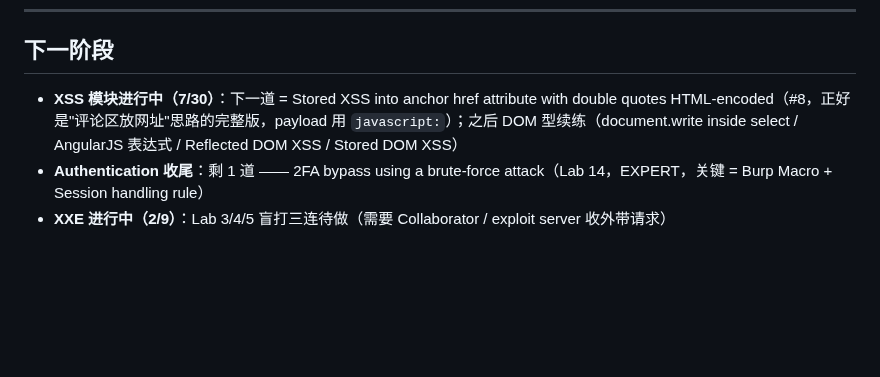
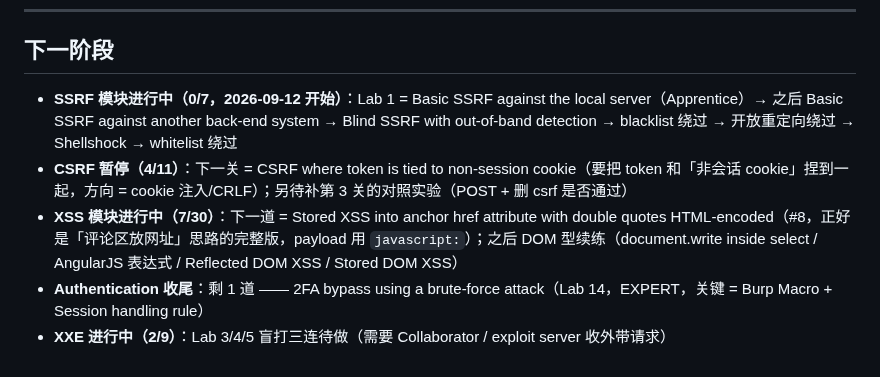
Before and after one commit to Monney-sys/daily-learning, a Markdown page: PortSwigger-Lab-做题进度.md, the part around one of its changes. Drawn GitHub-style; blank space fills up the shorter version.

```diff
--- a/PortSwigger-Lab-做题进度.md
+++ b/PortSwigger-Lab-做题进度.md
@@ -226,6 +268,8 @@ username=carlos&password=xxx
 
 ## 下一阶段
 
-- **XSS 模块进行中（7/30）**：下一道 = Stored XSS into anchor href attribute with double quotes HTML-encoded（#8，正好是"评论区放网址"思路的完整版，payload 用 `javascript:`）；之后 DOM 型续练（document.write inside select / AngularJS 表达式 / Reflected DOM XSS / Stored DOM XSS）
+- **SSRF 模块进行中（0/7，2026-09-12 开始）**：Lab 1 = Basic SSRF against the local server（Apprentice）→ 之后 Basic SSRF against another back-end system → Blind SSRF with out-of-band detection → blacklist 绕过 → 开放重定向绕过 → Shellshock → whitelist 绕过
+- **CSRF 暂停（4/11）**：下一关 = CSRF where token is tied to non-session cookie（要把 token 和「非会话 cookie」捏到一起，方向 = cookie 注入/CRLF）；另待补第 3 关的对照实验（POST + 删 csrf 是否通过）
+- **XSS 模块进行中（7/30）**：下一道 = Stored XSS into anchor href attribute with double quotes HTML-encoded（#8，正好是「评论区放网址」思路的完整版，payload 用 `javascript:`）；之后 DOM 型续练（document.write inside select / AngularJS 表达式 / Reflected DOM XSS / Stored DOM XSS）
 - **Authentication 收尾**：剩 1 道 —— 2FA bypass using a brute-force attack（Lab 14，EXPERT，关键 = Burp Macro + Session handling rule）
 - **XXE 进行中（2/9）**：Lab 3/4/5 盲打三连待做（需要 Collaborator / exploit server 收外带请求）
```
Also changed, not shown: other parts of PortSwigger-Lab-做题进度.md (+42 -0 lines).
